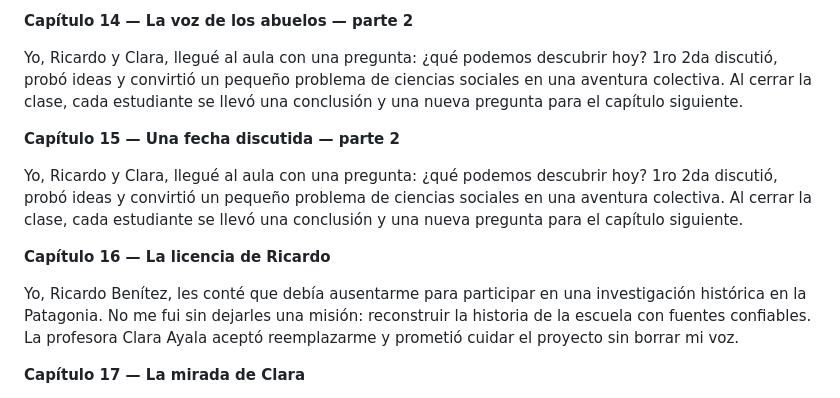
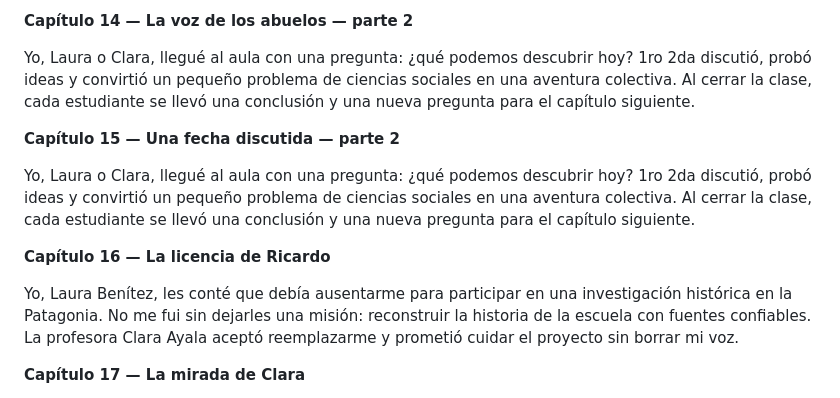
Before and after one commit to virgilinifranchesco72-tech/libro-1ro-2da-tecnica-9, a Markdown page: LIBRO.md, the part around one of its changes. GitHub-like rendering.

```diff
--- a/LIBRO.md
+++ b/LIBRO.md
@@ -667,15 +667,15 @@ Yo, Ricardo y Clara, llegué al aula con una pregunta: ¿qué podemos descubrir
 
 **Capítulo 14 — La voz de los abuelos — parte 2**
 
-Yo, Ricardo y Clara, llegué al aula con una pregunta: ¿qué podemos descubrir hoy? 1ro 2da discutió, probó ideas y convirtió un pequeño problema de ciencias sociales en una aventura colectiva. Al cerrar la clase, cada estudiante se llevó una conclusión y una nueva pregunta para el capítulo siguiente.
+Yo, Laura o Clara, llegué al aula con una pregunta: ¿qué podemos descubrir hoy? 1ro 2da discutió, probó ideas y convirtió un pequeño problema de ciencias sociales en una aventura colectiva. Al cerrar la clase, cada estudiante se llevó una conclusión y una nueva pregunta para el capítulo siguiente.
 
 **Capítulo 15 — Una fecha discutida — parte 2**
 
-Yo, Ricardo y Clara, llegué al aula con una pregunta: ¿qué podemos descubrir hoy? 1ro 2da discutió, probó ideas y convirtió un pequeño problema de ciencias sociales en una aventura colectiva. Al cerrar la clase, cada estudiante se llevó una conclusión y una nueva pregunta para el capítulo siguiente.
+Yo, Laura o Clara, llegué al aula con una pregunta: ¿qué podemos descubrir hoy? 1ro 2da discutió, probó ideas y convirtió un pequeño problema de ciencias sociales en una aventura colectiva. Al cerrar la clase, cada estudiante se llevó una conclusión y una nueva pregunta para el capítulo siguiente.
 
 **Capítulo 16 — La licencia de Ricardo**
 
-Yo, Ricardo Benítez, les conté que debía ausentarme para participar en una investigación histórica en la Patagonia. No me fui sin dejarles una misión: reconstruir la historia de la escuela con fuentes confiables. La profesora Clara Ayala aceptó reemplazarme y prometió cuidar el proyecto sin borrar mi voz.
+Yo, Laura Benítez, les conté que debía ausentarme para participar en una investigación histórica en la Patagonia. No me fui sin dejarles una misión: reconstruir la historia de la escuela con fuentes confiables. La profesora Clara Ayala aceptó reemplazarme y prometió cuidar el proyecto sin borrar mi voz.
 
 **Capítulo 17 — La mirada de Clara**
 
```
Also changed, not shown: other parts of LIBRO.md (+16 -16 lines).
